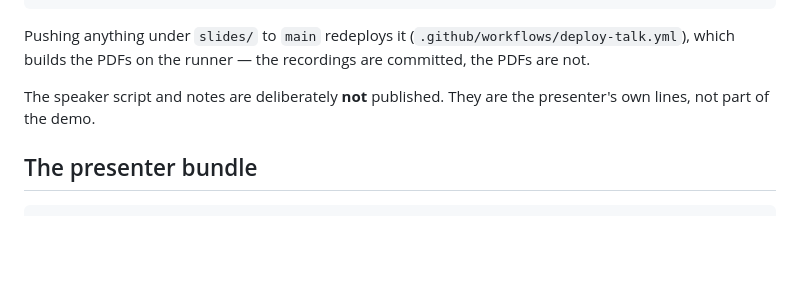
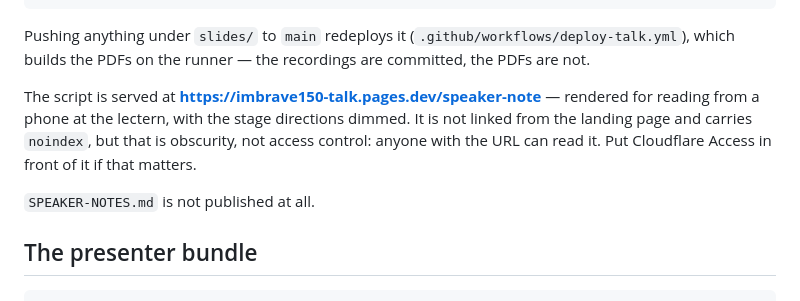
Before and after one commit to htlin222/IMBrave150-mock, a Markdown page: slides/README.md, the part around the change. Rendered like a GitHub page; blank space fills up the shorter version.

Commit message:
Record the /speaker-note route in the docs
The commit that added the route did not carry its documentation: the two edits
ran from the wrong directory and failed silently while the commit went through
anyway. The README now names the URL and says plainly that noindex plus an
unlinked page is obscurity rather than access control, and the rehearsal
checklist points at it as the way to read the script from a phone.

Co-Authored-By: Claude Opus 5 <noreply@anthropic.com>
Claude-Session: https://claude.ai/code/session_01MmGmgK92NHPttTSedCdHsq

```diff
--- a/slides/README.md
+++ b/slides/README.md
@@ -342,8 +342,13 @@ Pushing anything under `slides/` to `main` redeploys it
 (`.github/workflows/deploy-talk.yml`), which builds the PDFs on the runner —
 the recordings are committed, the PDFs are not.
 
-The speaker script and notes are deliberately **not** published. They are the
-presenter's own lines, not part of the demo.
+The script is served at **<https://imbrave150-talk.pages.dev/speaker-note>** —
+rendered for reading from a phone at the lectern, with the stage directions
+dimmed. It is not linked from the landing page and carries `noindex`, but that
+is obscurity, not access control: anyone with the URL can read it. Put
+Cloudflare Access in front of it if that matters.
+
+`SPEAKER-NOTES.md` is not published at all.
 
 ## The presenter bundle
 
```
Also changed, not shown: slides/SCRIPT.md (+2 -0 lines).
